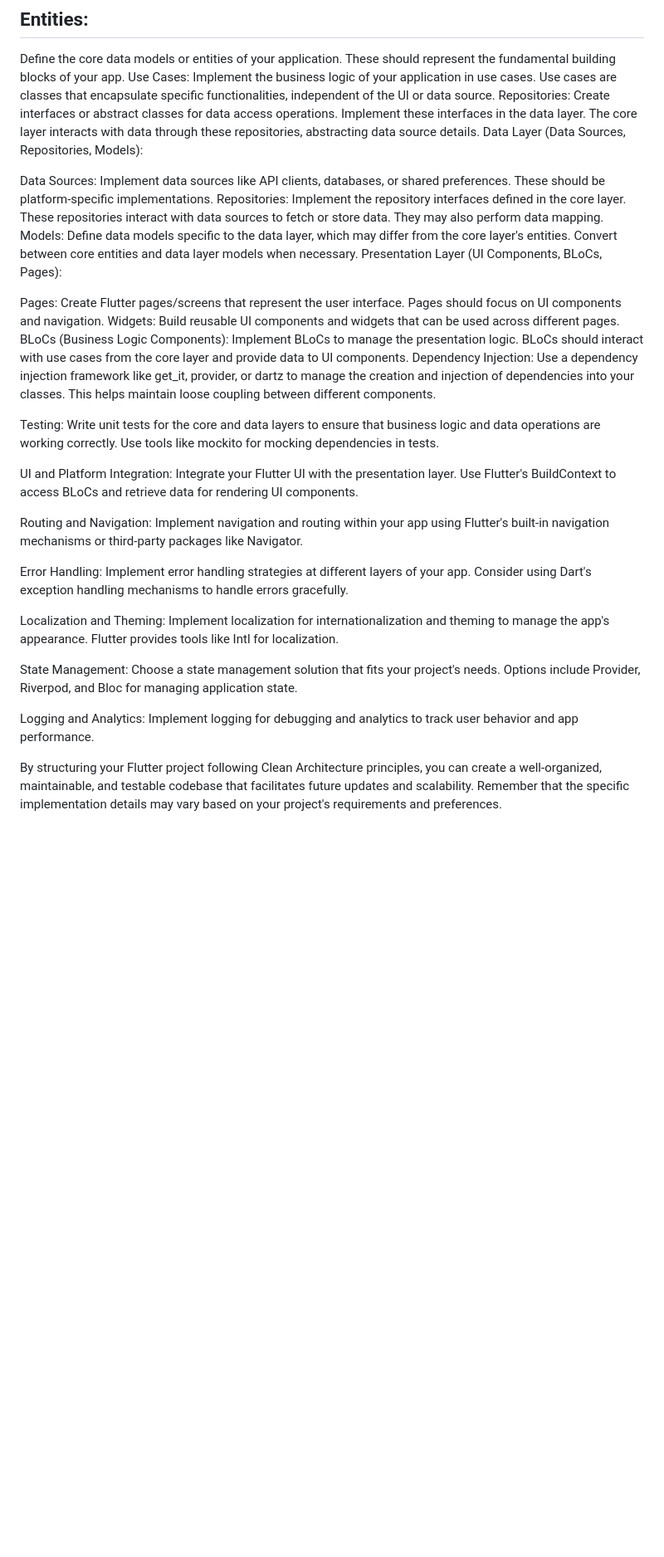
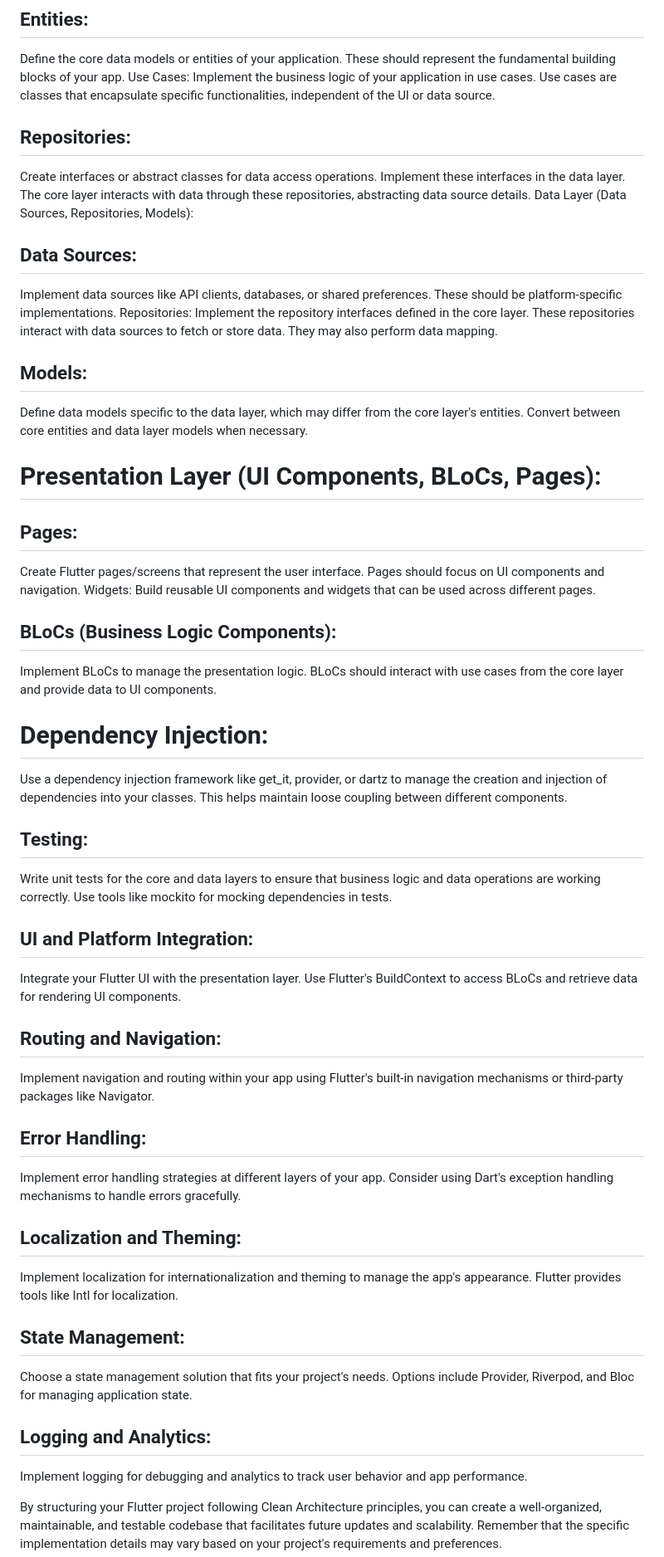
Before and after one commit to kmzR3/venti, a Markdown page: README.md, the part around the change. Shown at 83% size. GitHub-like rendering; blank space fills up the shorter version.

```diff
--- a/README.md
+++ b/README.md
@@ -30,39 +30,45 @@ Core Layer (Use Cases, Entities, Repositories):
 ## Entities:
 Define the core data models or entities of your application. These should represent the fundamental building blocks of your app.
 Use Cases: Implement the business logic of your application in use cases. Use cases are classes that encapsulate specific functionalities, independent of the UI or data source.
-Repositories: Create interfaces or abstract classes for data access operations. Implement these interfaces in the data layer. The core layer interacts with data through these repositories, abstracting data source details.
+## Repositories:
+Create interfaces or abstract classes for data access operations. Implement these interfaces in the data layer. The core layer interacts with data through these repositories, abstracting data source details.
 Data Layer (Data Sources, Repositories, Models):
 
-Data Sources: Implement data sources like API clients, databases, or shared preferences. These should be platform-specific implementations.
+## Data Sources:
+Implement data sources like API clients, databases, or shared preferences. These should be platform-specific implementations.
 Repositories: Implement the repository interfaces defined in the core layer. These repositories interact with data sources to fetch or store data. They may also perform data mapping.
-Models: Define data models specific to the data layer, which may differ from the core layer's entities. Convert between core entities and data layer models when necessary.
-Presentation Layer (UI Components, BLoCs, Pages):
+## Models:
+Define data models specific to the data layer, which may differ from the core layer's entities. Convert between core entities and data layer models when necessary.
 
-Pages: Create Flutter pages/screens that represent the user interface. Pages should focus on UI components and navigation.
+# Presentation Layer (UI Components, BLoCs, Pages):
+
+## Pages:
+Create Flutter pages/screens that represent the user interface. Pages should focus on UI components and navigation.
 Widgets: Build reusable UI components and widgets that can be used across different pages.
-BLoCs (Business Logic Components): Implement BLoCs to manage the presentation logic. BLoCs should interact with use cases from the core layer and provide data to UI components.
-Dependency Injection:
+## BLoCs (Business Logic Components):
+Implement BLoCs to manage the presentation logic. BLoCs should interact with use cases from the core layer and provide data to UI components.
+# Dependency Injection:
 Use a dependency injection framework like get_it, provider, or dartz to manage the creation and injection of dependencies into your classes. This helps maintain loose coupling between different components.
 
-Testing:
+## Testing:
 Write unit tests for the core and data layers to ensure that business logic and data operations are working correctly. Use tools like mockito for mocking dependencies in tests.
 
-UI and Platform Integration:
+## UI and Platform Integration:
 Integrate your Flutter UI with the presentation layer. Use Flutter's BuildContext to access BLoCs and retrieve data for rendering UI components.
 
-Routing and Navigation:
+## Routing and Navigation:
 Implement navigation and routing within your app using Flutter's built-in navigation mechanisms or third-party packages like Navigator.
 
-Error Handling:
+## Error Handling:
 Implement error handling strategies at different layers of your app. Consider using Dart's exception handling mechanisms to handle errors gracefully.
 
-Localization and Theming:
+## Localization and Theming:
 Implement localization for internationalization and theming to manage the app's appearance. Flutter provides tools like Intl for localization.
 
-State Management:
+## State Management:
 Choose a state management solution that fits your project's needs. Options include Provider, Riverpod, and Bloc for managing application state.
 
-Logging and Analytics:
+## Logging and Analytics:
 Implement logging for debugging and analytics to track user behavior and app performance.
 
 By structuring your Flutter project following Clean Architecture principles, you can create a well-organized, maintainable, and testable codebase that facilitates future updates and scalability. Remember that the specific implementation details may vary based on your project's requirements and preferences.
```
